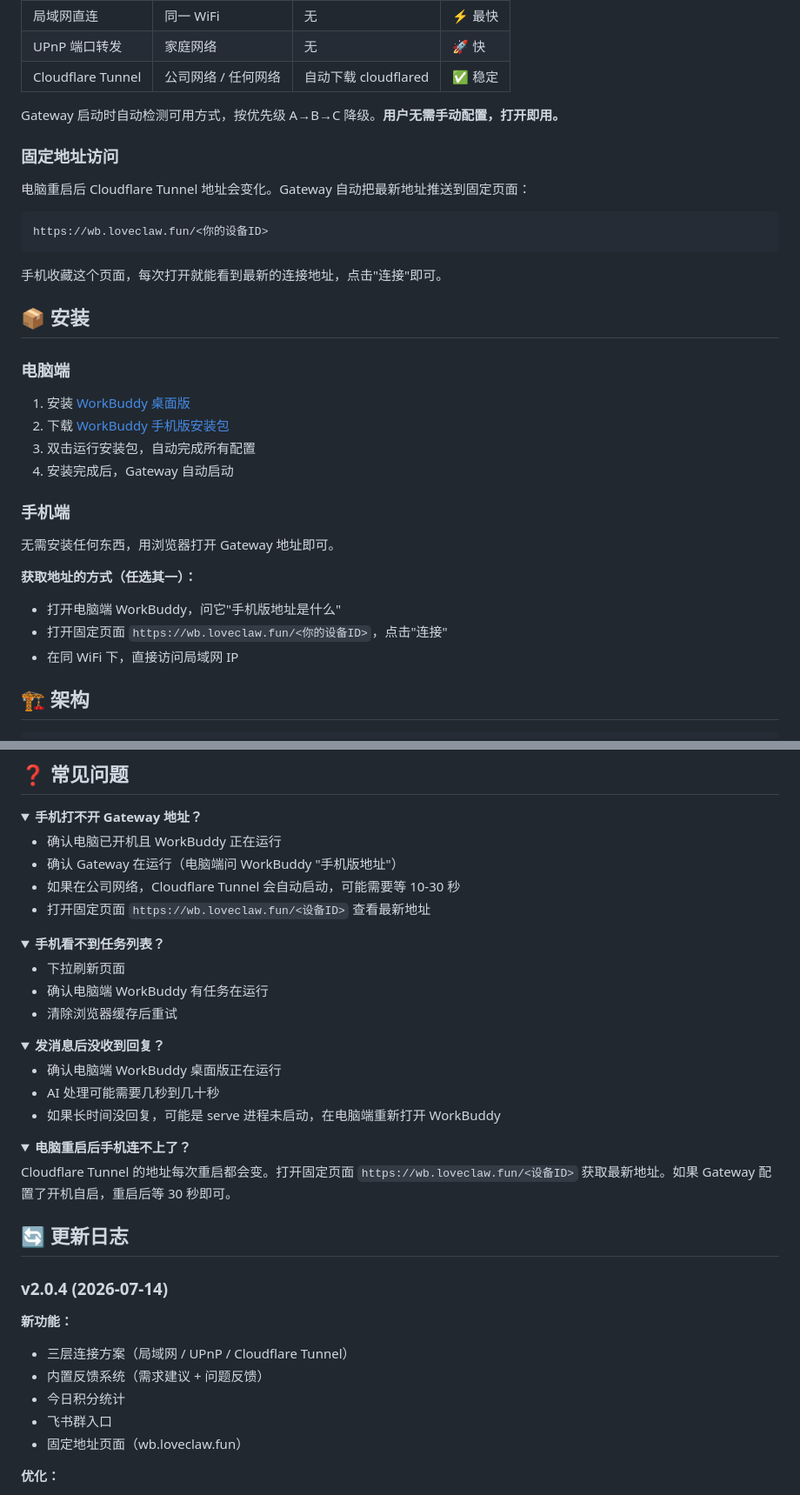
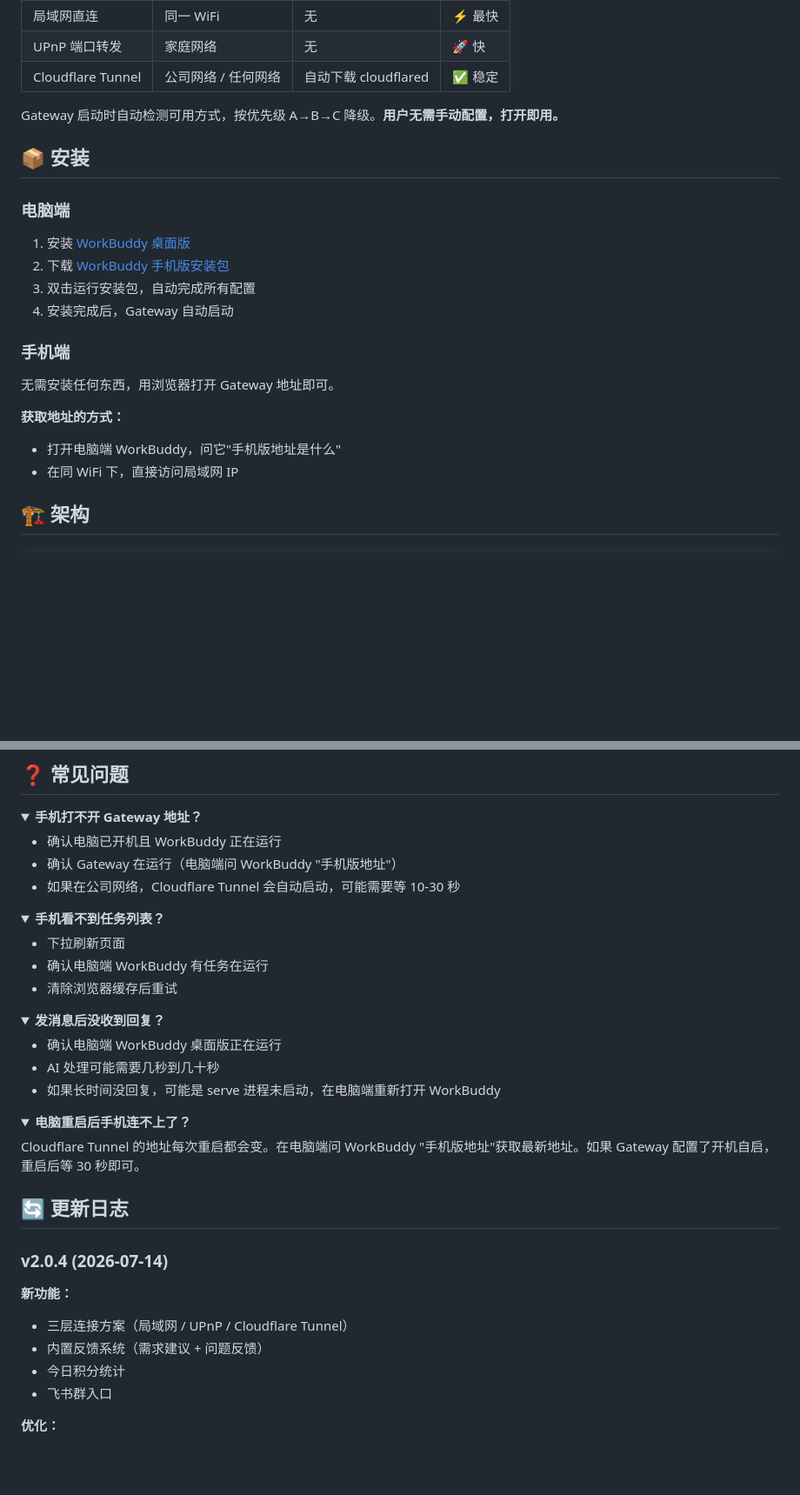
Before and after one commit to superkc2026/workbuddy-mobile, a Markdown page: README.md, 2 parts joined by grey strips. Shown at 87% size. Rendered like a GitHub page; folded sections open; blank space fills up the shorter version.

Commit message:
Remove wb.loveclaw.fun link for security

````diff
--- a/README.md
+++ b/README.md
@@ -24,16 +24,6 @@
 
 Gateway 启动时自动检测可用方式，按优先级 A→B→C 降级。**用户无需手动配置，打开即用。**
 
-### 固定地址访问
-
-电脑重启后 Cloudflare Tunnel 地址会变化。Gateway 自动把最新地址推送到固定页面：
-
-```
-https://wb.loveclaw.fun/<你的设备ID>
-```
-
-手机收藏这个页面，每次打开就能看到最新的连接地址，点击"连接"即可。
-
 ## 📦 安装
 
 ### 电脑端
@@ -47,9 +37,8 @@ https://wb.loveclaw.fun/<你的设备ID>
 
 无需安装任何东西，用浏览器打开 Gateway 地址即可。
 
-**获取地址的方式（任选其一）：**
+**获取地址的方式：**
 - 打开电脑端 WorkBuddy，问它"手机版地址是什么"
-- 打开固定页面 `https://wb.loveclaw.fun/<你的设备ID>`，点击"连接"
 - 在同 WiFi 下，直接访问局域网 IP
 
 ## 🏗️ 架构
@@ -103,7 +92,6 @@ Gateway 启动
 - 确认电脑已开机且 WorkBuddy 正在运行
 - 确认 Gateway 在运行（电脑端问 WorkBuddy "手机版地址"）
 - 如果在公司网络，Cloudflare Tunnel 会自动启动，可能需要等 10-30 秒
-- 打开固定页面 `https://wb.loveclaw.fun/<设备ID>` 查看最新地址
 </details>
 
 <details>
@@ -125,7 +113,7 @@ Gateway 启动
 <details>
 <summary><b>电脑重启后手机连不上了？</b></summary>
 
-Cloudflare Tunnel 的地址每次重启都会变。打开固定页面 `https://wb.loveclaw.fun/<设备ID>` 获取最新地址。如果 Gateway 配置了开机自启，重启后等 30 秒即可。
+Cloudflare Tunnel 的地址每次重启都会变。在电脑端问 WorkBuddy "手机版地址"获取最新地址。如果 Gateway 配置了开机自启，重启后等 30 秒即可。
 </details>
 
 ## 🔄 更新日志
@@ -137,7 +125,6 @@ Cloudflare Tunnel 的地址每次重启都会变。打开固定页面 `https://w
 - 内置反馈系统（需求建议 + 问题反馈）
 - 今日积分统计
 - 飞书群入口
-- 固定地址页面（wb.loveclaw.fun）
 
 **优化：**
 - node:sqlite 替代 Python（消除外部依赖）
````
Also changed, not shown: other parts of README.md (+1 -1 lines).
